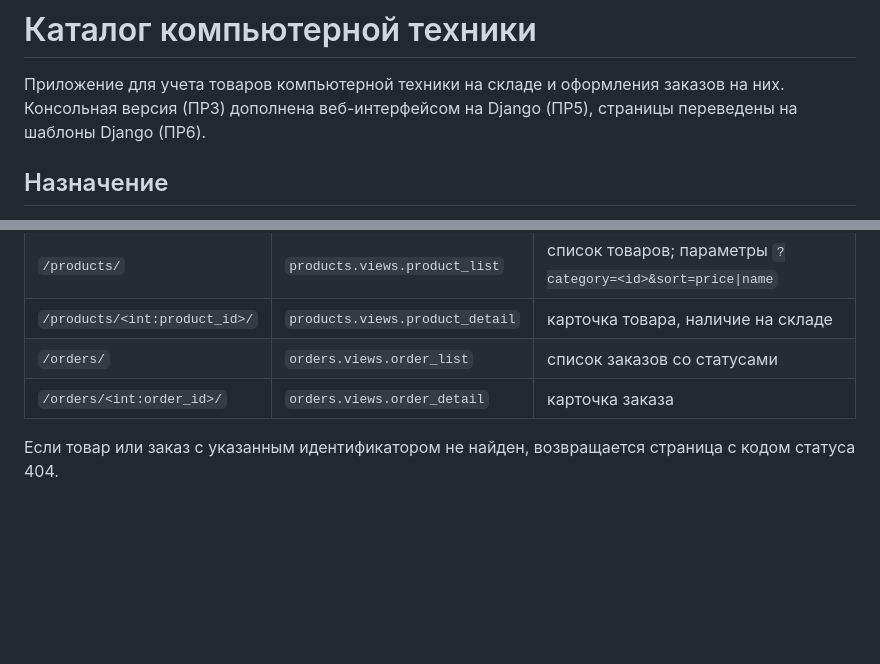
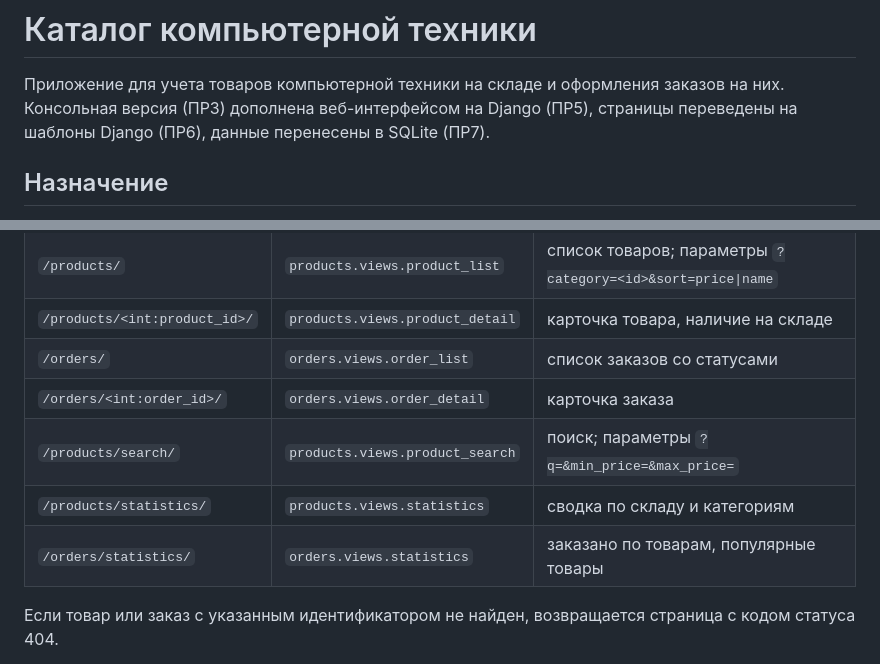
Before and after one commit to nekotyan2d/mirea-tech-catalog, a Markdown page: README.md, 2 parts joined by grey strips. Rendered like a GitHub page; blank space fills up the shorter version.

```diff
--- a/README.md
+++ b/README.md
@@ -2,7 +2,7 @@
 
 Приложение для учета товаров компьютерной техники на складе
 и оформления заказов на них. Консольная версия (ПР3) дополнена
-веб-интерфейсом на Django (ПР5), страницы переведены на шаблоны Django (ПР6).
+веб-интерфейсом на Django (ПР5), страницы переведены на шаблоны Django (ПР6), данные перенесены в SQLite (ПР7).
 
 ## Назначение
 
@@ -83,6 +86,9 @@ Order   ──> Product
 | `/products/<int:product_id>/` | `products.views.product_detail` | карточка товара, наличие на складе                          |
 | `/orders/`                    | `orders.views.order_list`       | список заказов со статусами                                 |
 | `/orders/<int:order_id>/`     | `orders.views.order_detail`     | карточка заказа                                             |
+| `/products/search/`           | `products.views.product_search` | поиск; параметры `?q=&min_price=&max_price=`                |
+| `/products/statistics/`       | `products.views.statistics`     | сводка по складу и категориям                               |
+| `/orders/statistics/`         | `orders.views.statistics`       | заказано по товарам, популярные товары                      |
 
 Если товар или заказ с указанным идентификатором не найден,
 возвращается страница с кодом статуса 404.
```
Also changed, not shown: other parts of README.md (+59 -12 lines).
